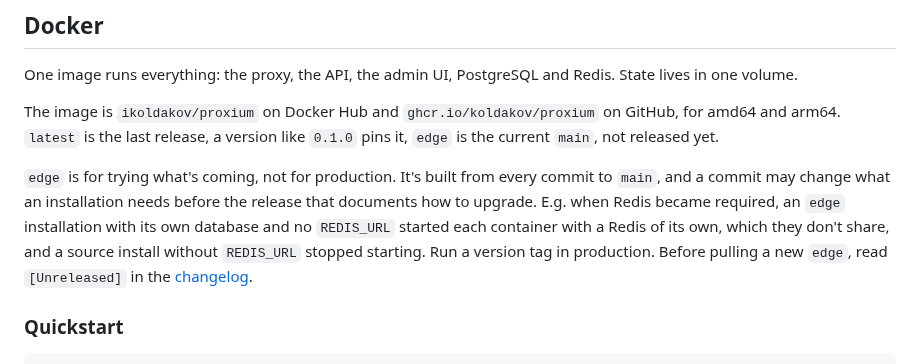
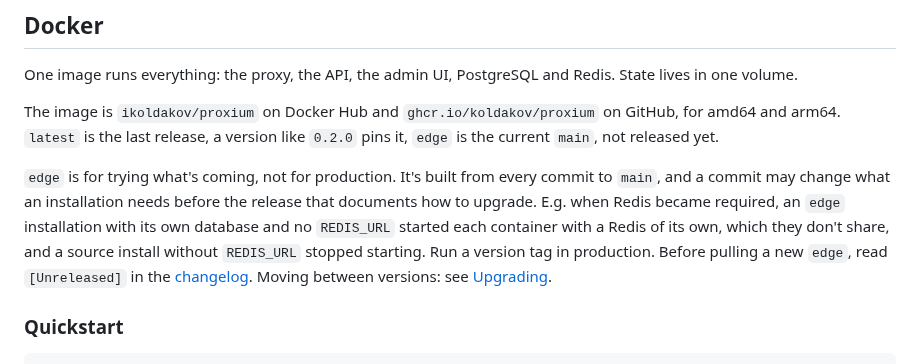
Before and after one commit to koldakov/proxium, a Markdown page: docs/installation.md, the part around the change. GitHub-like rendering.

```diff
--- a/docs/installation.md
+++ b/docs/installation.md
@@ -60,14 +60,15 @@ lock of `proxium-manage migrate`. More on how the proxy handles Redis failures i
 One image runs everything: the proxy, the API, the admin UI, PostgreSQL and Redis. State lives in one volume.
 
 The image is `ikoldakov/proxium` on Docker Hub and `ghcr.io/koldakov/proxium` on GitHub, for amd64 and arm64.
-`latest` is the last release, a version like `0.1.0` pins it, `edge` is the current `main`, not released yet.
+`latest` is the last release, a version like `0.2.0` pins it, `edge` is the current `main`, not released yet.
 
 `edge` is for trying what's coming, not for production. It's built from every commit to `main`, and a commit may
 change what an installation needs before the release that documents how to upgrade. E.g. when Redis became required,
 an `edge` installation with its own database and no `REDIS_URL` started each container with a Redis of its own,
 which they don't share, and a source install without `REDIS_URL` stopped starting. Run a version tag in production.
 Before pulling a new `edge`, read `[Unreleased]` in the
-[changelog](https://github.com/koldakov/proxium/blob/main/CHANGELOG.md).
+[changelog](https://github.com/koldakov/proxium/blob/main/CHANGELOG.md). Moving between versions: see
+[Upgrading](upgrading.md).
 
 ### Quickstart
 
```
Also changed, not shown: CHANGELOG.md (+7 -1 lines), README.md (+1 -0 lines), docs/upgrading.md (added, +75 -0 lines), docs/images/account-page.png, 4 other files.
